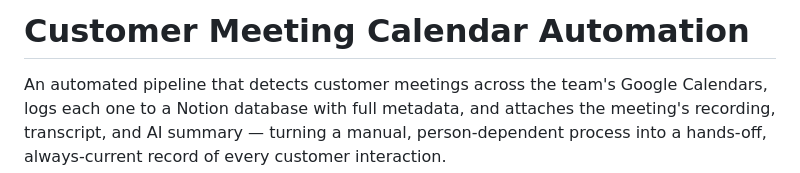
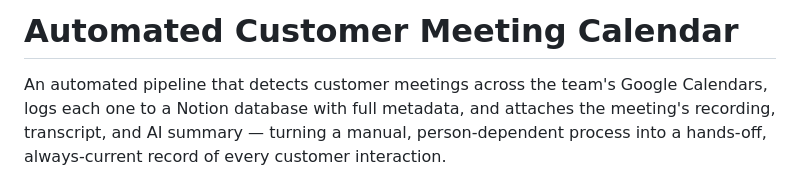
Before and after one commit to kjegbuna/Project-Automated-Customer-Meeting-Calendar, a Markdown page: README.md, the part around the change. Drawn GitHub-style.

```diff
--- a/README.md
+++ b/README.md
@@ -1,4 +1,4 @@
-# Customer Meeting Calendar Automation
+# Automated Customer Meeting Calendar
 
 An automated pipeline that detects customer meetings across the team's Google Calendars, logs each one to a Notion database with full metadata, and attaches the meeting's recording, transcript, and AI summary — turning a manual, person-dependent process into a hands-off, always-current record of every customer interaction.
 
```
